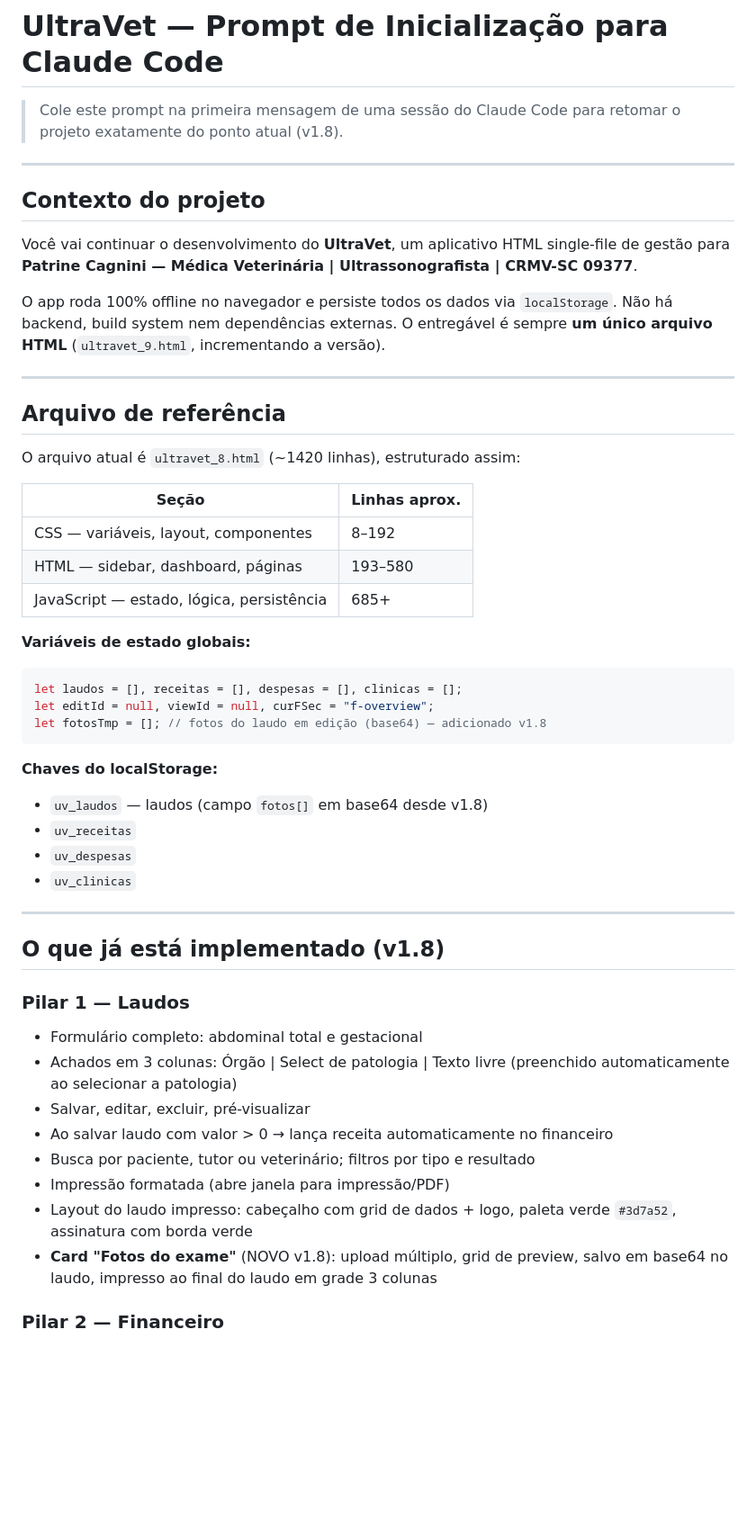
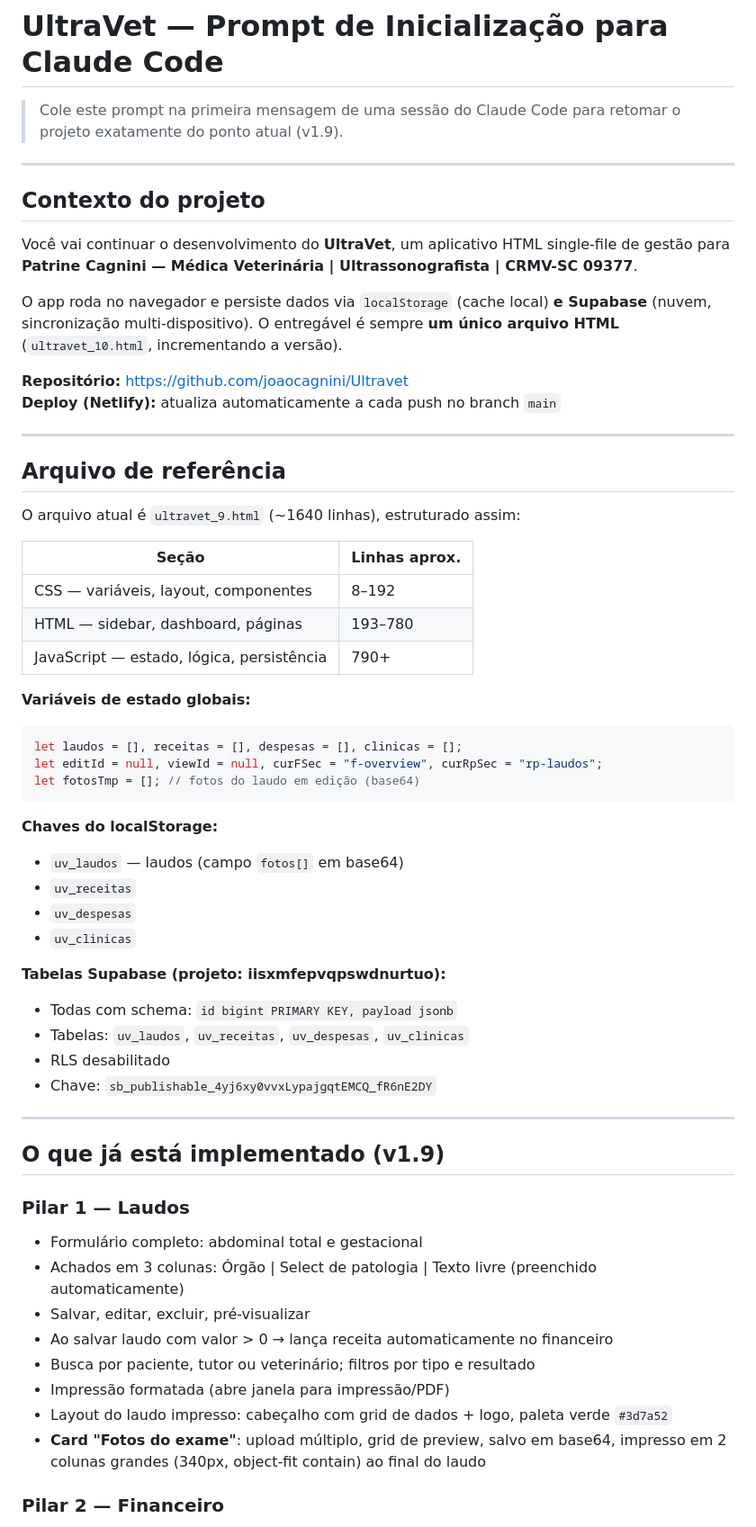
Before and after one commit to joaocagnini/Ultravet, a Markdown page: claude.md, the part around one of its changes. Shown at 90% size. GitHub-like rendering; blank space fills up the shorter version.

Commit message:
docs: atualiza CLAUDE.md para v1.9 (Supabase, Netlify, Relatórios)

````diff
--- a/claude.md
+++ b/claude.md
@@ -1,6 +1,6 @@
 # UltraVet — Prompt de Inicialização para Claude Code
 
-> Cole este prompt na primeira mensagem de uma sessão do Claude Code para retomar o projeto exatamente do ponto atual (v1.8).
+> Cole este prompt na primeira mensagem de uma sessão do Claude Code para retomar o projeto exatamente do ponto atual (v1.9).
 
 ---
 
@@ -8,46 +8,55 @@
 
 Você vai continuar o desenvolvimento do **UltraVet**, um aplicativo HTML single-file de gestão para **Patrine Cagnini — Médica Veterinária | Ultrassonografista | CRMV-SC 09377**.
 
-O app roda 100% offline no navegador e persiste todos os dados via `localStorage`. Não há backend, build system nem dependências externas. O entregável é sempre **um único arquivo HTML** (`ultravet_9.html`, incrementando a versão).
+O app roda no navegador e persiste dados via `localStorage` (cache local) **e Supabase** (nuvem, sincronização multi-dispositivo). O entregável é sempre **um único arquivo HTML** (`ultravet_10.html`, incrementando a versão).
+
+**Repositório:** https://github.com/joaocagnini/Ultravet
+**Deploy (Netlify):** atualiza automaticamente a cada push no branch `main`
 
 ---
 
 ## Arquivo de referência
 
-O arquivo atual é `ultravet_8.html` (~1420 linhas), estruturado assim:
+O arquivo atual é `ultravet_9.html` (~1640 linhas), estruturado assim:
 
 | Seção | Linhas aprox. |
 |-------|--------------|
 | CSS — variáveis, layout, componentes | 8–192 |
-| HTML — sidebar, dashboard, páginas | 193–580 |
-| JavaScript — estado, lógica, persistência | 685+ |
+| HTML — sidebar, dashboard, páginas | 193–780 |
+| JavaScript — estado, lógica, persistência | 790+ |
 
 **Variáveis de estado globais:**
 ```js
 let laudos = [], receitas = [], despesas = [], clinicas = [];
-let editId = null, viewId = null, curFSec = "f-overview";
-let fotosTmp = []; // fotos do laudo em edição (base64) — adicionado v1.8
+let editId = null, viewId = null, curFSec = "f-overview", curRpSec = "rp-laudos";
+let fotosTmp = []; // fotos do laudo em edição (base64)
 ```
 
 **Chaves do localStorage:**
-- `uv_laudos` — laudos (campo `fotos[]` em base64 desde v1.8)
+- `uv_laudos` — laudos (campo `fotos[]` em base64)
 - `uv_receitas`
 - `uv_despesas`
 - `uv_clinicas`
 
+**Tabelas Supabase (projeto: iisxmfepvqpswdnurtuo):**
+- Todas com schema: `id bigint PRIMARY KEY, payload jsonb`
+- Tabelas: `uv_laudos`, `uv_receitas`, `uv_despesas`, `uv_clinicas`
+- RLS desabilitado
+- Chave: `sb_publishable_4yj6xy0vvxLypajgqtEMCQ_fR6nE2DY`
+
 ---
 
-## O que já está implementado (v1.8)
+## O que já está implementado (v1.9)
 
 ### Pilar 1 — Laudos
 - Formulário completo: abdominal total e gestacional
-- Achados em 3 colunas: Órgão | Select de patologia | Texto livre (preenchido automaticamente ao selecionar a patologia)
+- Achados em 3 colunas: Órgão | Select de patologia | Texto livre (preenchido automaticamente)
 - Salvar, editar, excluir, pré-visualizar
 - Ao salvar laudo com valor > 0 → lança receita automaticamente no financeiro
 - Busca por paciente, tutor ou veterinário; filtros por tipo e resultado
 - Impressão formatada (abre janela para impressão/PDF)
-- Layout do laudo impresso: cabeçalho com grid de dados + logo, paleta verde `#3d7a52`, assinatura com borda verde
-- **Card "Fotos do exame"** (NOVO v1.8): upload múltiplo, grid de preview, salvo em base64 no laudo, impresso ao final do laudo em grade 3 colunas
+- Layout do laudo impresso: cabeçalho com grid de dados + logo, paleta verde `#3d7a52`
+- **Card "Fotos do exame"**: upload múltiplo, grid de preview, salvo em base64, impresso em 2 colunas grandes (340px, object-fit contain) ao final do laudo
 
 ### Pilar 2 — Financeiro
 - Visão geral: métricas do mês + gráfico fluxo de caixa (6 meses) + receita por forma de pagamento
````
Also changed, not shown: other parts of claude.md (+25 -14 lines).
